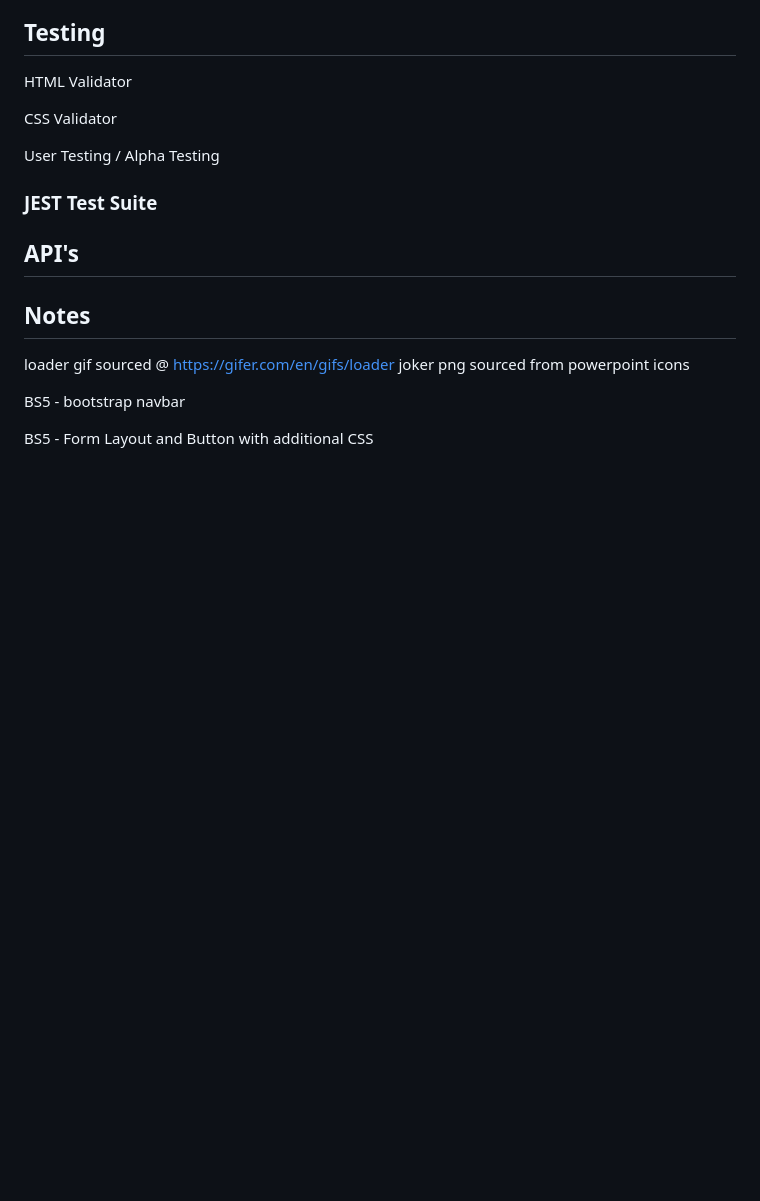
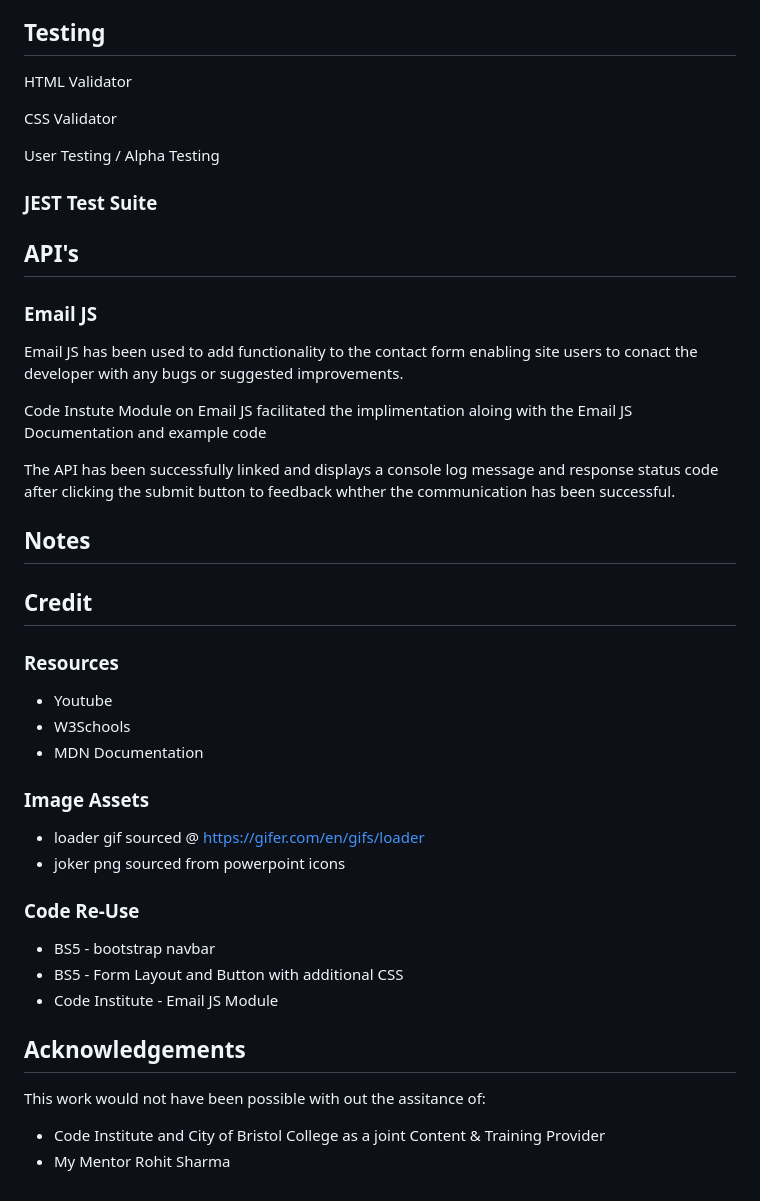
Before and after one commit to jlewis-89/Milestone-Project-2, a Markdown page: README.md, the part around the change printed below. Drawn GitHub-style; blank space fills up the shorter version.

```diff
--- a/README.md
+++ b/README.md
@@ -41,10 +49,32 @@ User Testing / Alpha Testing
 
 ## API's
 
+### Email JS
+Email JS has been used to add functionality to the contact form enabling site users to conact the developer with any bugs or suggested improvements.
+
+Code Instute Module on Email JS facilitated the implimentation aloing with the Email JS Documentation and example code
+
+The API has been successfully linked and displays a console log message and  response status code after clicking the submit button to feedback whther the communication has been successful.
+
 ## Notes
-loader gif sourced @ https://gifer.com/en/gifs/loader
-joker png sourced from powerpoint icons
 
-BS5 - bootstrap navbar
+## Credit
 
-BS5 - Form Layout and Button with additional CSS
+### Resources
+* Youtube
+* W3Schools
+* MDN Documentation
+
+### Image Assets
+* loader gif sourced @ https://gifer.com/en/gifs/loader
+* joker png sourced from powerpoint icons
+
+### Code Re-Use
+* BS5 - bootstrap navbar
+* BS5 - Form Layout and Button with additional CSS
+* Code Institute - Email JS Module
+
+## Acknowledgements
+This work would not have been possible with out the assitance of:
+* Code Institute and City of Bristol College as a joint Content & Training Provider
+* My Mentor Rohit Sharma
```
Also changed, not shown: other parts of README.md (+8 -0 lines), assets/images/Wireframe-moqups.png (added).
